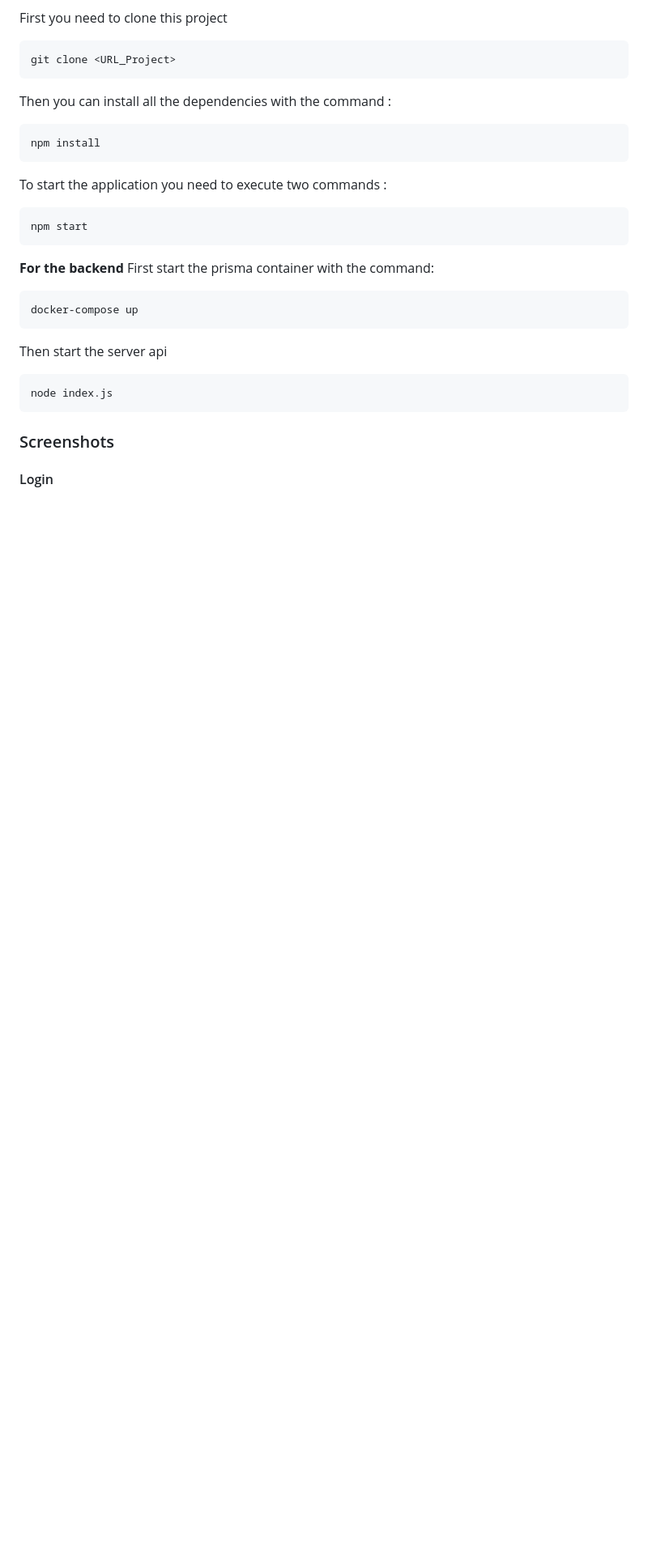
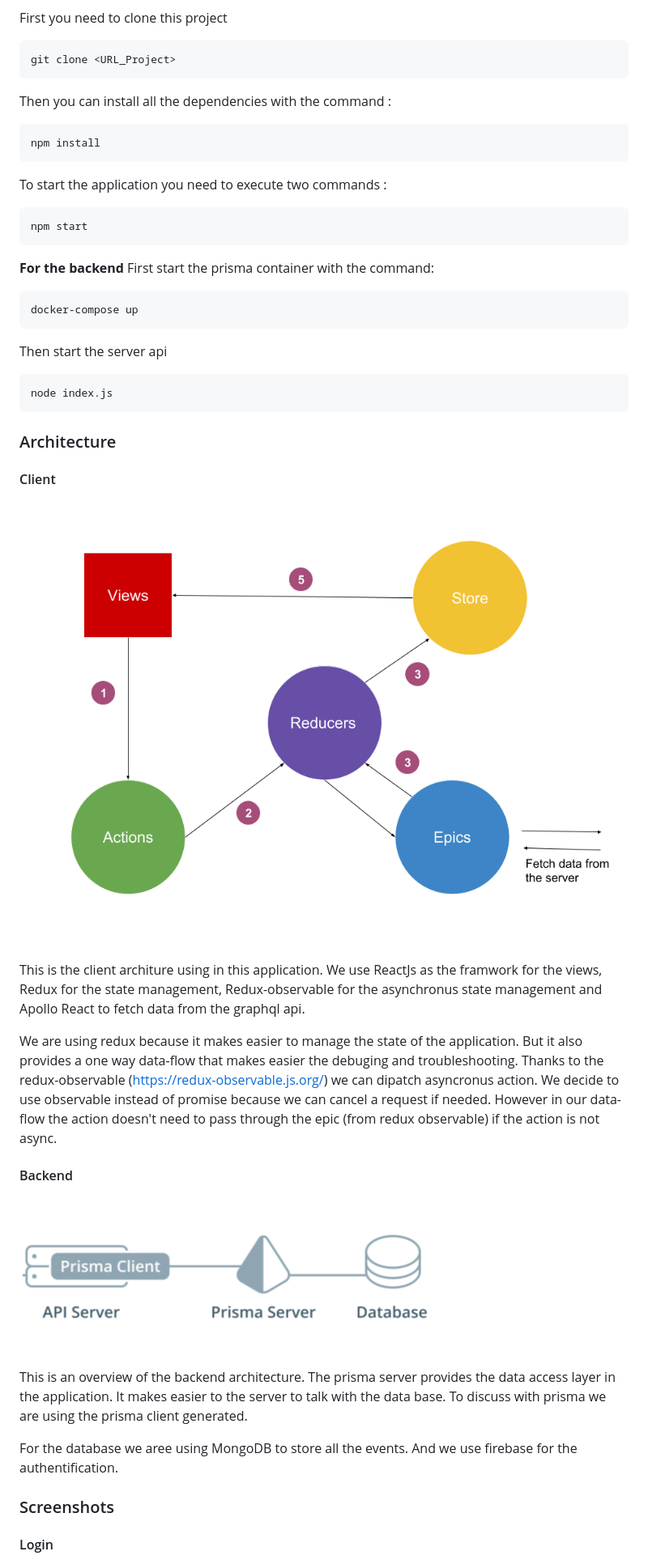
Before and after one commit to Matth10/MyCity, a Markdown page: README.md, the part around the change. Shown: that part at 81% size. GitHub-like rendering; pictures changed too: img/backend.png (added), img/client_architecture.png (added); blank space fills up the shorter version.

````diff
--- a/README.md
+++ b/README.md
@@ -37,6 +37,22 @@ Then start the server api
 node index.js
 ```
 
+### Architecture
+
+#### Client
+![client](https://github.com/Matth10/MyCity/blob/master/img/client_architecture.png)
+
+This is the client architure using in this application. We use ReactJs as the framwork for the views, Redux for the state management, Redux-observable for the asynchronus state management and Apollo React to fetch data from the graphql api.
+
+We are using redux because it makes easier to manage the state of the application. But it also provides a one way data-flow that makes easier the debuging and troubleshooting. Thanks to the redux-observable (https://redux-observable.js.org/) we can dipatch asyncronus action. We decide to use observable instead of promise because we can cancel a request if needed. However in our data-flow the action doesn't need to pass through the epic (from redux observable) if the action is not async.
+
+#### Backend
+![backend](https://github.com/Matth10/MyCity/blob/master/img/backend.png)
+
+This is an overview of the backend architecture. The prisma server provides the data access layer in the application. It makes easier to the server to talk with the data base. To discuss with prisma we are using the prisma client generated.
+
+For the database we aree using MongoDB to store all the events. And we use firebase for the authentification.
+
 ### Screenshots
 
 #### Login
````
